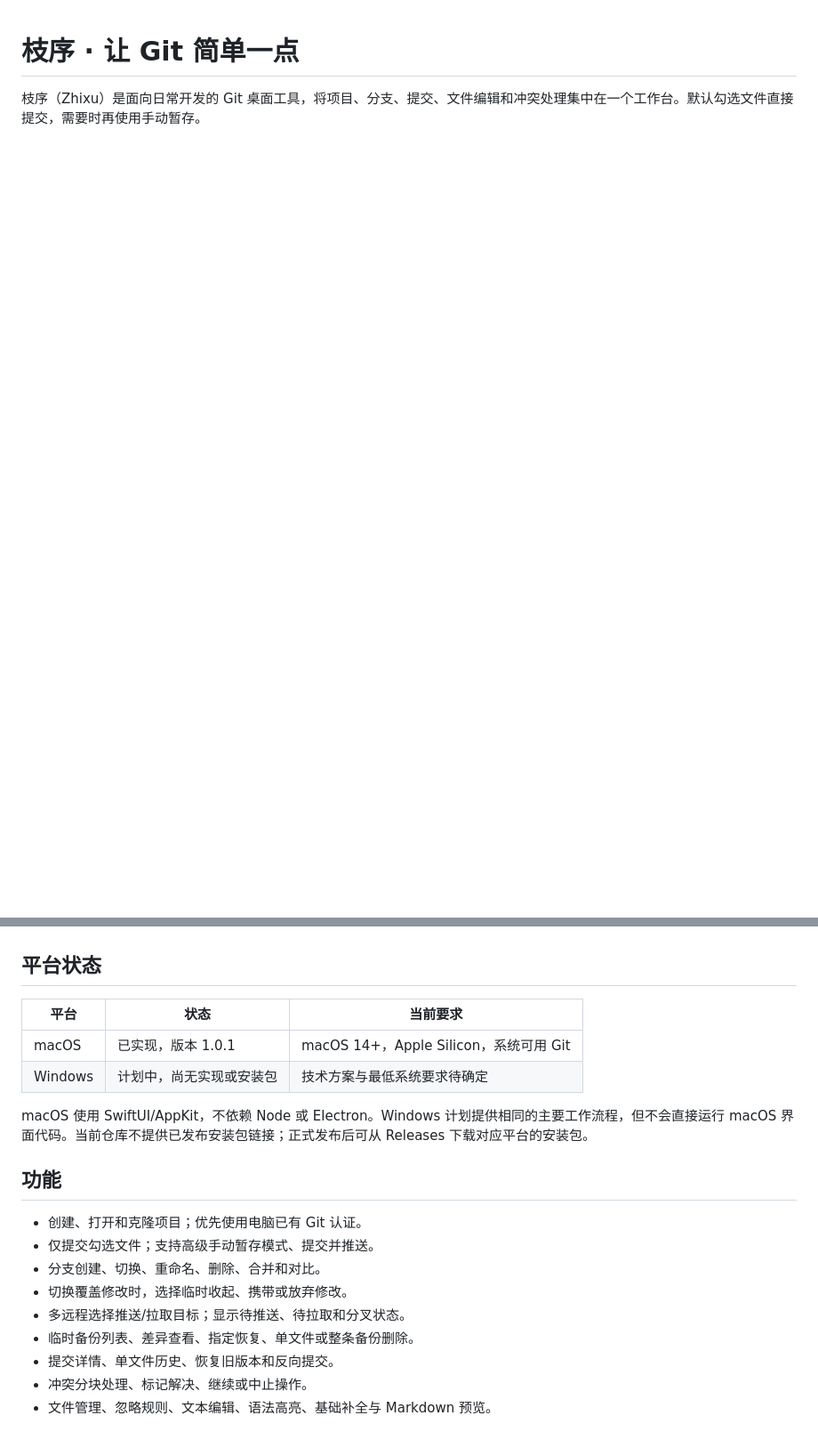
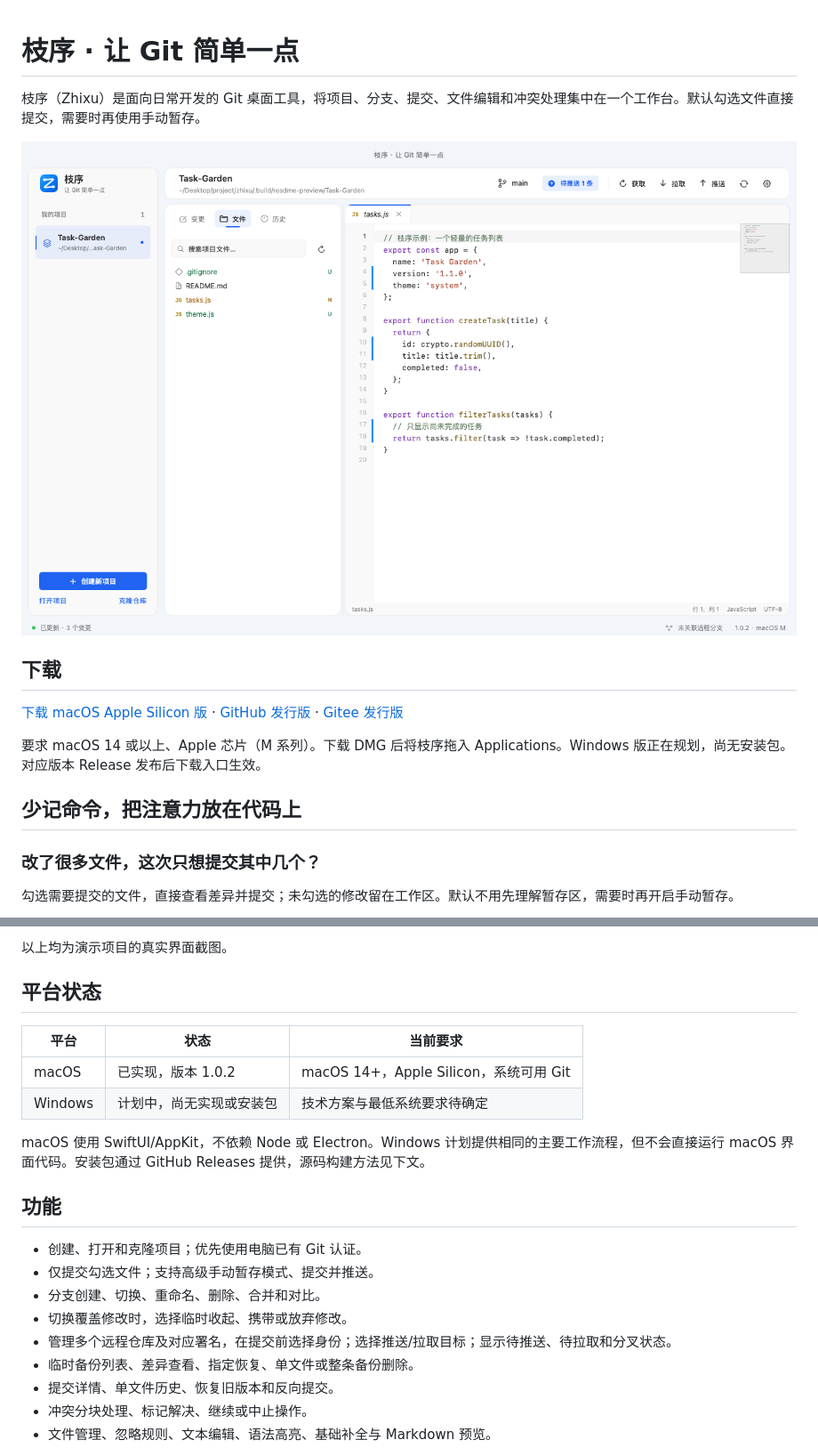
Before and after one commit to zoulirise-dev/zhixu, a Markdown page: README.md, 2 parts joined by grey strips. Shown: that part at 89% size. GitHub-like rendering; pictures changed too: assets/screenshots/editor.png (added); blank space fills up the shorter version.

```diff
--- a/README.md
+++ b/README.md
@@ -1,3 +1,18 @@
 # 枝序 · 让 Git 简单一点
 
 枝序（Zhixu）是面向日常开发的 Git 桌面工具，将项目、分支、提交、文件编辑和冲突处理集中在一个工作台。默认勾选文件直接提交，需要时再使用手动暂存。
+
+![枝序工作台概览：项目、文件目录与代码编辑集中在一个窗口](assets/screenshots/editor.png)
+
+## 下载
+
+[下载 macOS Apple Silicon 版](https://github.com/zoulirise-bit/zhixu/releases/download/v1.0.2/Zhixu-1.0.2-macOS-arm64.dmg) · [GitHub 发行版](https://github.com/zoulirise-bit/zhixu/releases) · [Gitee 发行版](https://gitee.com/zoulirise/zhixu/releases)
+
+要求 macOS 14 或以上、Apple 芯片（M 系列）。下载 DMG 后将枝序拖入 Applications。Windows 版正在规划，尚无安装包。对应版本 Release 发布后下载入口生效。
+
+## 少记命令，把注意力放在代码上
+
+### 改了很多文件，这次只想提交其中几个？
+
+勾选需要提交的文件，直接查看差异并提交；未勾选的修改留在工作区。默认不用先理解暂存区，需要时再开启手动暂存。
+
@@ -4,12 +33,13 @@
+以上均为演示项目的真实界面截图。
 
 ## 平台状态
 
 | 平台 | 状态 | 当前要求 |
 | --- | --- | --- |
-| macOS | 已实现，版本 1.0.1 | macOS 14+，Apple Silicon，系统可用 Git |
+| macOS | 已实现，版本 1.0.2 | macOS 14+，Apple Silicon，系统可用 Git |
 | Windows | 计划中，尚无实现或安装包 | 技术方案与最低系统要求待确定 |
 
-macOS 使用 SwiftUI/AppKit，不依赖 Node 或 Electron。Windows 计划提供相同的主要工作流程，但不会直接运行 macOS 界面代码。当前仓库不提供已发布安装包链接；正式发布后可从 Releases 下载对应平台的安装包。
+macOS 使用 SwiftUI/AppKit，不依赖 Node 或 Electron。Windows 计划提供相同的主要工作流程，但不会直接运行 macOS 界面代码。安装包通过 GitHub Releases 提供，源码构建方法见下文。
 
 ## 功能
 
@@ -17,7 +47,7 @@ macOS 使用 SwiftUI/AppKit，不依赖 Node 或 Electron。Windows 计划提供
 - 仅提交勾选文件；支持高级手动暂存模式、提交并推送。
 - 分支创建、切换、重命名、删除、合并和对比。
 - 切换覆盖修改时，选择临时收起、携带或放弃修改。
-- 多远程选择推送/拉取目标；显示待推送、待拉取和分叉状态。
+- 管理多个远程仓库及对应署名，在提交前选择身份；选择推送/拉取目标；显示待推送、待拉取和分叉状态。
 - 临时备份列表、差异查看、指定恢复、单文件或整条备份删除。
 - 提交详情、单文件历史、恢复旧版本和反向提交。
 - 冲突分块处理、标记解决、继续或中止操作。
```
Also changed, not shown: other parts of README.md (+15 -1 lines), docs/releases/v1.0.1.md (added, +48 -0 lines), docs/releases/v1.0.2.md (added, +43 -0 lines), docs/usage.md (+10 -0 lines), assets/screenshots/branch-protection.png (added), assets/screenshots/changes.png (added), assets/screenshots/remote-settings.png (added), 8 other files.
